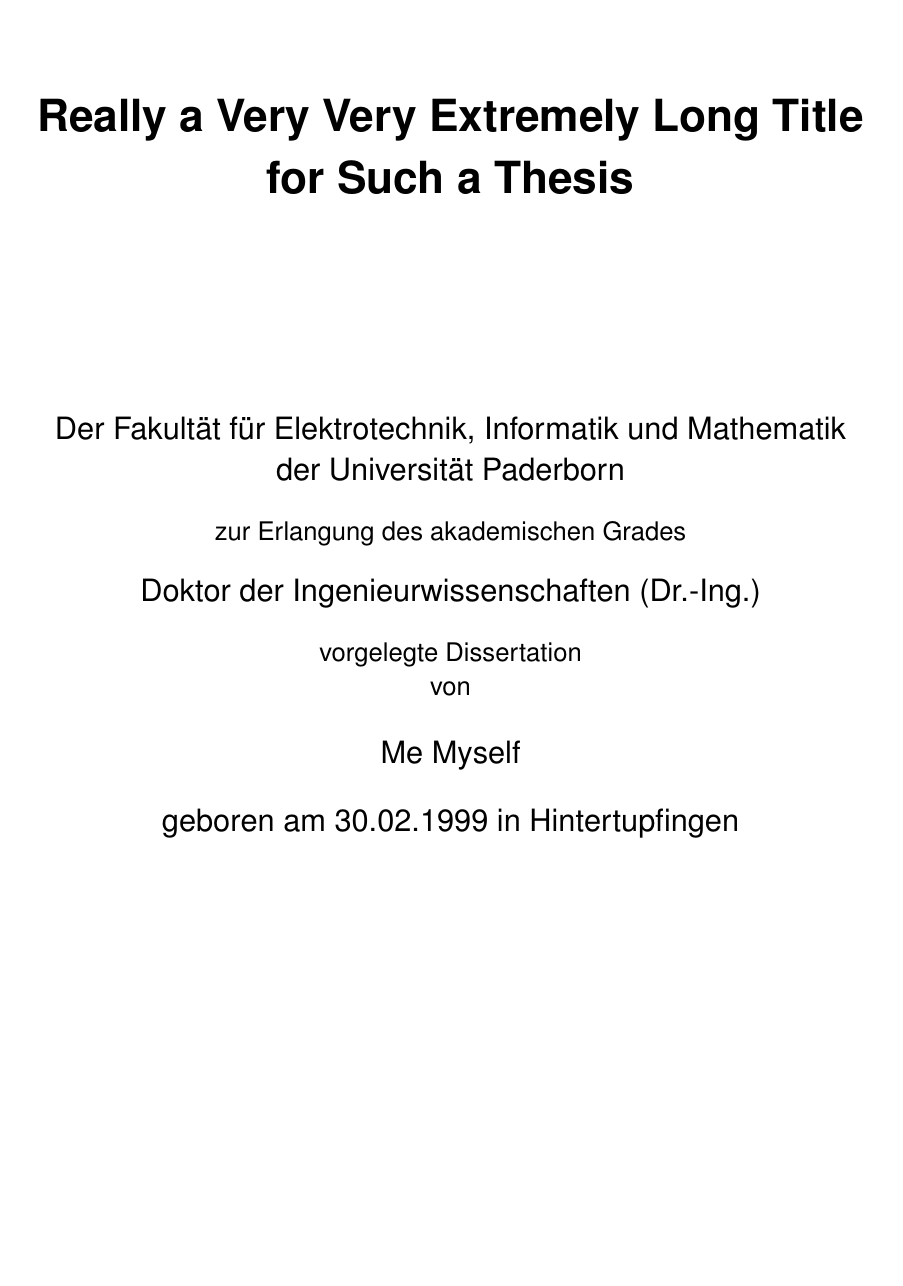
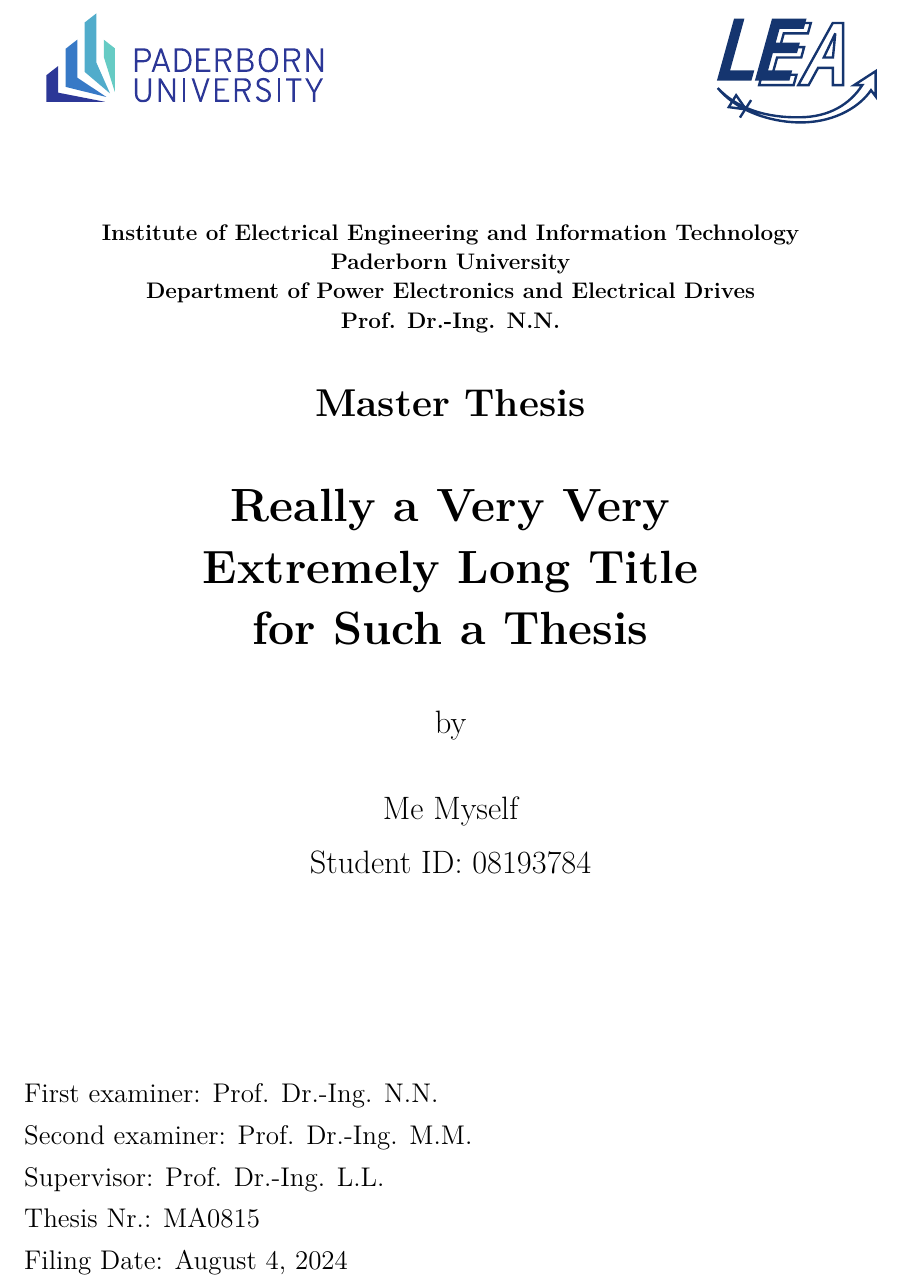
Before and after one commit to upb-lea/thesis_latex_template, a LaTeX thesis (LEA_Thesis_Template/main.tex, which reads LEA_Thesis_Template/LEAthesis.cls): part of page 1 of 25 before the commit and part of page 1 of 24 after it, cut at the place of the change, the shorter picture padded with empty space. Compiled offline with XeLaTeX.

Commit message:
supervisior's names update

```diff
--- a/LEA_Thesis_Template/LEAthesis.cls
+++ b/LEA_Thesis_Template/LEAthesis.cls
@@ -33,6 +33,7 @@
 \ifdiss\else\DeclareRobustCommand*{\matrnr}[1]{\gdef\@matrnr{#1}}\fi
 \DeclareRobustCommand*{\supervisora}[1]{\gdef\@supervisora{#1}}
 \DeclareRobustCommand*{\supervisorb}[1]{\gdef\@supervisorb{#1}}
+\DeclareRobustCommand*{\supervisorc}[1]{\gdef\@supervisorc{#1}}
 \ifdiss\else\DeclareRobustCommand*{\thesisnr}[1]{\gdef\@thesisnr{#1}}\fi
 \ifdiss\else\DeclareRobustCommand*{\filingdate}[1]{\gdef\@filingdate{#1}}\fi
 \ifdiss\DeclareRobustCommand*{\birthdate}[1]{\gdef\@birthdate{#1}}\fi
@@ -711,7 +712,9 @@
 \\[3cm]
 \vfill
  \end{center}
- {\large \supervisor: \@supervisorb }\vskip.1ex
+ {\large First examiner: \@supervisora }\vskip.1ex
+ {\large Second examiner: \@supervisorb }\vskip.1ex
+ {\large \supervisor: \@supervisorc }\vskip.1ex
  {\large \thesisnrname: \@thesisnr }\vskip.1ex
  {\large \filingdatename: \@filingdate }
 \endgroup
--- a/LEA_Thesis_Template/main.tex
+++ b/LEA_Thesis_Template/main.tex
@@ -10,17 +10,14 @@
+\shorttitle{Title in Short}
+\author{Me Myself}
+\thesistype{Master Thesis}
+\thesisnr{MA0815}
+\matrnr{08193784}
+\supervisora{Prof. Dr.-Ing. N.N.}
+\supervisorb{Prof. Dr.-Ing. M.M.}
+\supervisorc{Prof. Dr.-Ing. L.L.}
+\filingdate{\today}
+
+% %% Data for Dissertation
+% \title{Really a Very Very Extremely Long Title for Such a Thesis}
 % \shorttitle{Title in Short}
 % \author{Me Myself}
-% \thesistype{Master Thesis}
-% \thesisnr{MA0815}
-% \matrnr{08193784}
-% \supervisora{Prof. Dr.-Ing. Joachim Böcker}
-% \supervisorb{Prof. Dr.-Ing. N.N.}
-% \filingdate{\today}
-
-% %% Data for Dissertation
-\title{Really a Very Very Extremely Long Title for Such a Thesis}
-\shorttitle{Title in Short}
-\author{Me Myself}
-\supervisora{Prof. Dr.-Ing. Joachim Böcker}
-\supervisorb{Prof. Dr.-Ing. N.N.}
-\birthdate{30.02.1999}
-\birthplace{Hintertupfingen}
```
Also changed, not shown: first_page.png, LEA_Thesis_Template/main.tex (17 more changed lines).
